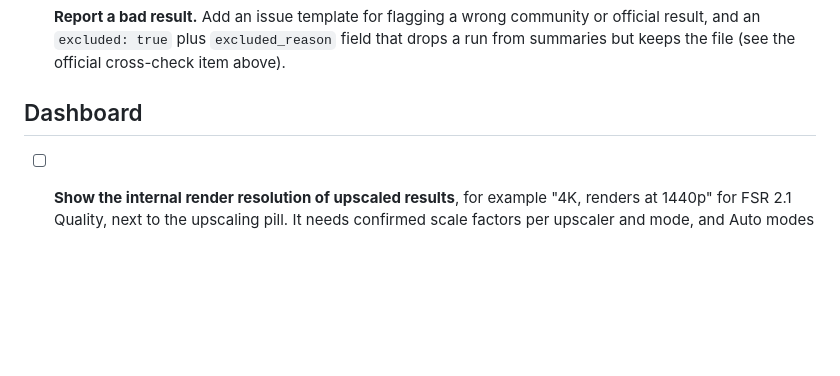
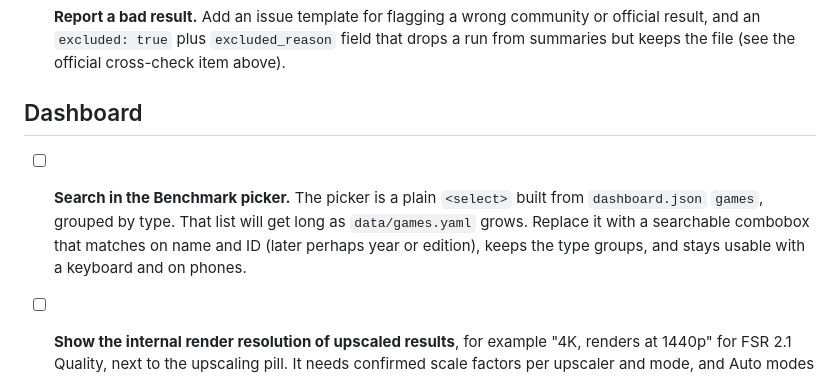
Before and after one commit to MattyStacks/open-gpu-benchmarks, a Markdown page: docs/TODO.md, the part around the change. Rendered like a GitHub page; blank space fills up the shorter version.

Commit message:
Backlog: searchable Benchmark picker for a growing game list
Co-Authored-By: Claude Opus 5.5 <noreply@anthropic.com>

```diff
--- a/docs/TODO.md
+++ b/docs/TODO.md
@@ -167,6 +167,12 @@ Follow-ups to average-only results and `proof.method` (PR #13).
 
 ## Dashboard
 
+- [ ] **Search in the Benchmark picker.** The picker is a plain `<select>`
+  built from `dashboard.json` `games`, grouped by type. That list will get
+  long as `data/games.yaml` grows. Replace it with a searchable combobox
+  that matches on name and ID (later perhaps year or edition), keeps the
+  type groups, and stays usable with a keyboard and on phones.
+
 - [ ] **Show the internal render resolution of upscaled results**, for example
   "4K, renders at 1440p" for FSR 2.1 Quality, next to the upscaling pill. It
   needs confirmed scale factors per upscaler and mode, and Auto modes pick a
```
